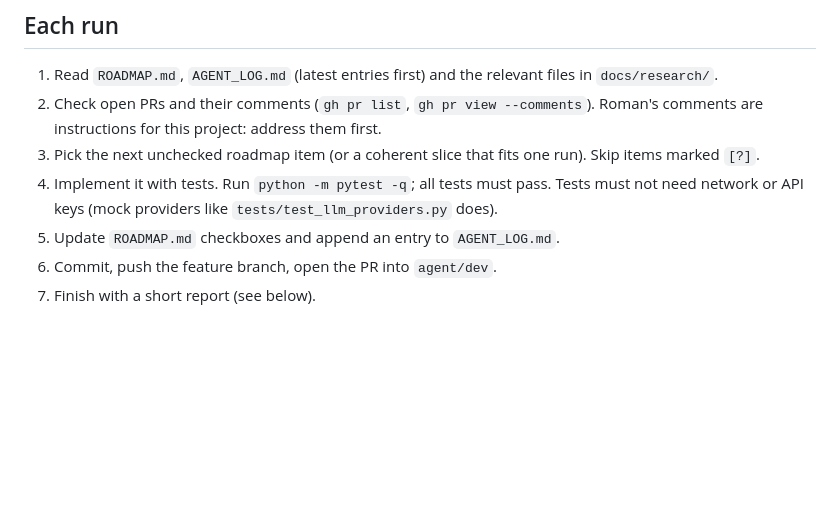
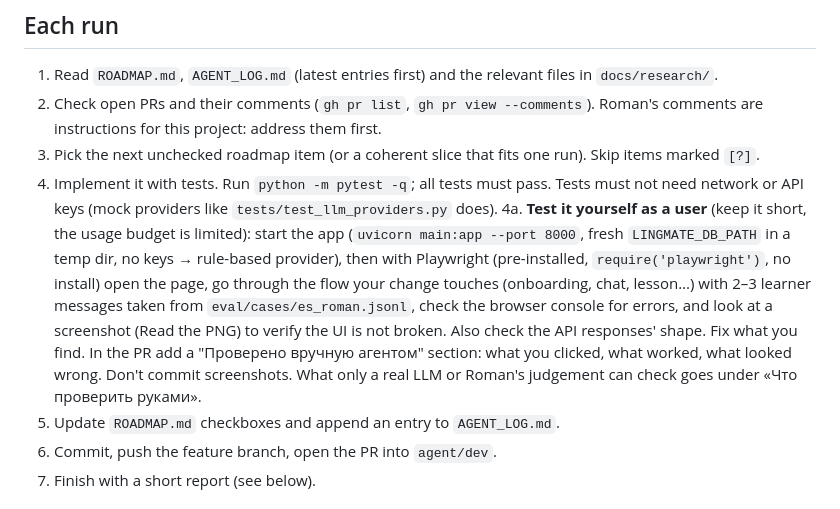
Before and after one commit to RomanMordovtsev/LingMate_MVP_Uni, a Markdown page: CLAUDE.md, the part around the change. Rendered like a GitHub page; blank space fills up the shorter version.

Commit message:
docs(agent): self-test each change in a real browser via Playwright
Co-Authored-By: Claude Opus 5.5 <noreply@anthropic.com>
Claude-Session: https://claude.ai/code/session_018Ypx8KUJ1Z1sqYa99D1uW5

```diff
--- a/CLAUDE.md
+++ b/CLAUDE.md
@@ -19,6 +19,7 @@ The app should be engaging and habit-forming in a healthy way: follow `docs/rese
 2. Check open PRs and their comments (`gh pr list`, `gh pr view --comments`). Roman's comments are instructions for this project: address them first.
 3. Pick the next unchecked roadmap item (or a coherent slice that fits one run). Skip items marked `[?]`.
 4. Implement it with tests. Run `python -m pytest -q`; all tests must pass. Tests must not need network or API keys (mock providers like `tests/test_llm_providers.py` does).
+4a. **Test it yourself as a user** (keep it short, the usage budget is limited): start the app (`uvicorn main:app --port 8000`, fresh `LINGMATE_DB_PATH` in a temp dir, no keys → rule-based provider), then with Playwright (pre-installed, `require('playwright')`, no install) open the page, go through the flow your change touches (onboarding, chat, lesson…) with 2–3 learner messages taken from `eval/cases/es_roman.jsonl`, check the browser console for errors, and look at a screenshot (Read the PNG) to verify the UI is not broken. Also check the API responses' shape. Fix what you find. In the PR add a "Проверено вручную агентом" section: what you clicked, what worked, what looked wrong. Don't commit screenshots. What only a real LLM or Roman's judgement can check goes under «Что проверить руками».
 5. Update `ROADMAP.md` checkboxes and append an entry to `AGENT_LOG.md`.
 6. Commit, push the feature branch, open the PR into `agent/dev`.
 7. Finish with a short report (see below).
```
